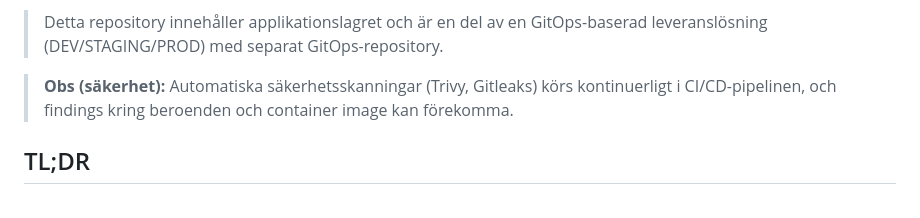
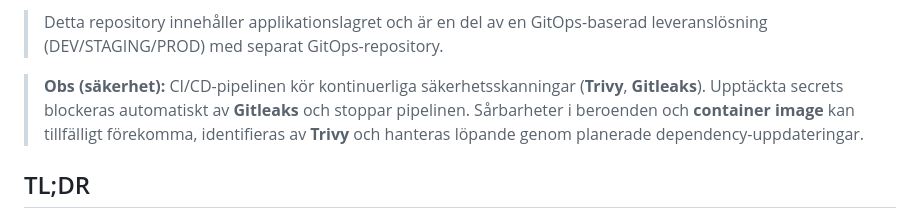
Before and after one commit to igor88gomes/electricity-price, a Markdown page: README.md, the part around the change printed below. Drawn GitHub-style.

Commit message:
docs(readme): add GitOps context and security scanning note (#35)

```diff
--- a/README.md
+++ b/README.md
@@ -13,7 +13,7 @@
 
 > Detta repository innehåller applikationslagret och är en del av en GitOps-baserad leveranslösning (DEV/STAGING/PROD) med separat GitOps-repository.
 
-> **Obs (säkerhet):** Automatiska säkerhetsskanningar (Trivy, Gitleaks) körs kontinuerligt i CI/CD-pipelinen, och findings kring beroenden och container image kan förekomma.
+> **Obs (säkerhet):** CI/CD-pipelinen kör kontinuerliga säkerhetsskanningar (**Trivy**, **Gitleaks**). Upptäckta secrets blockeras automatiskt av **Gitleaks** och stoppar pipelinen. Sårbarheter i beroenden och **container image** kan tillfälligt förekomma, identifieras av **Trivy** och hanteras löpande genom planerade dependency-uppdateringar.
 
 ## TL;DR
 
```
Also changed, not shown: other parts of README.md (+1 -3 lines).
